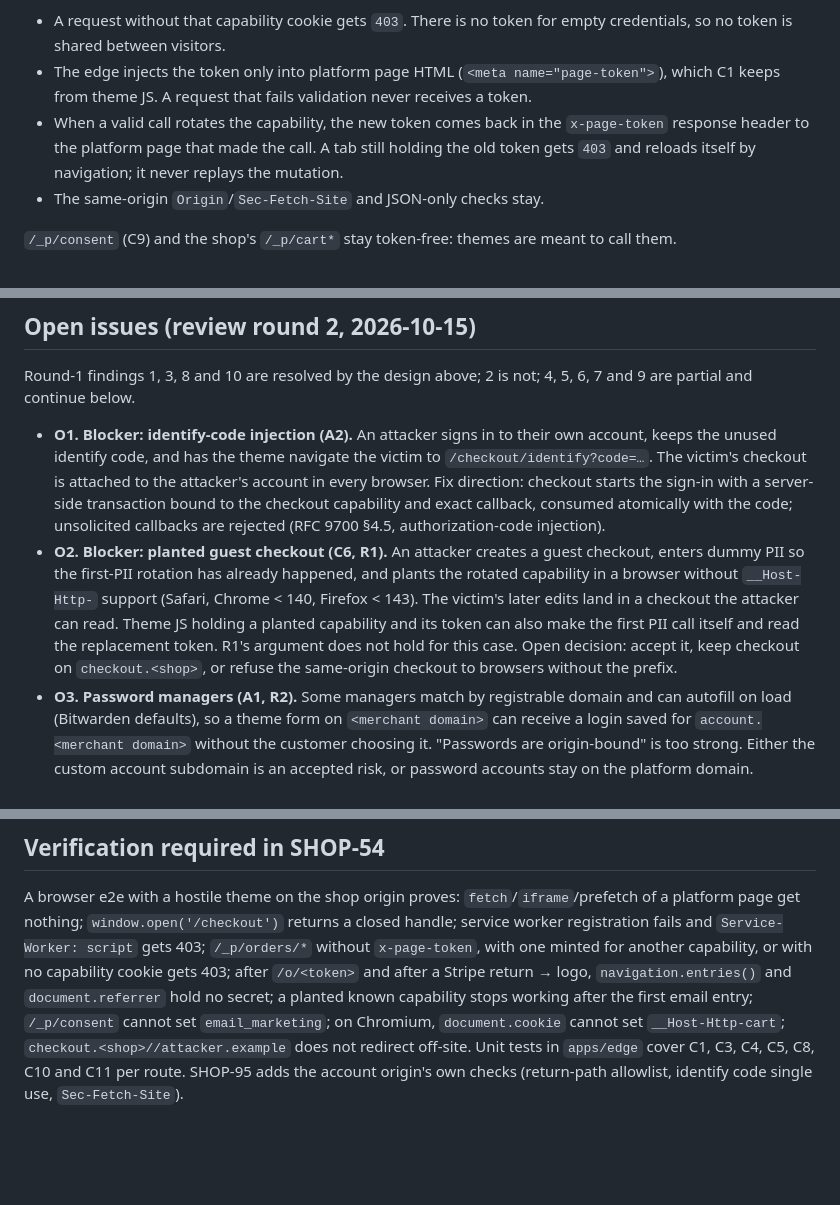
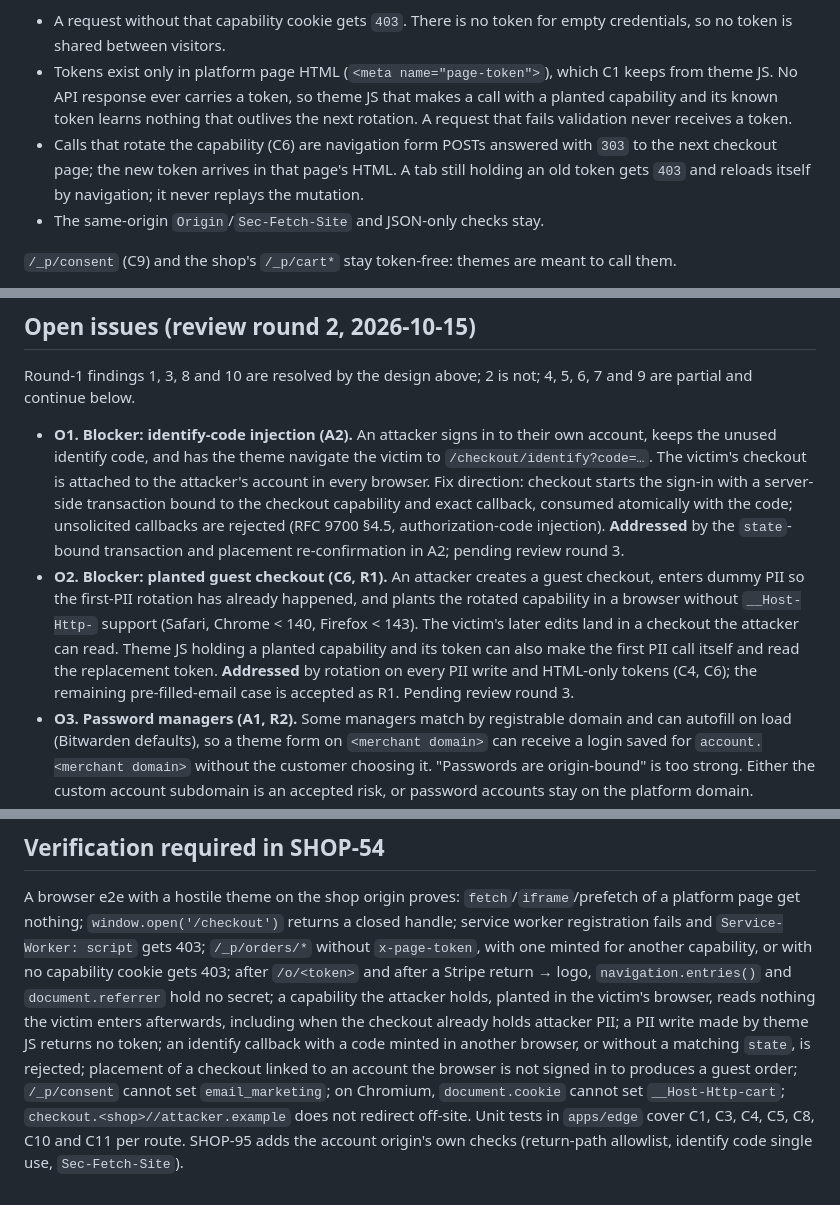
Before and after one commit to MatCer/ecommerce-platform, a Markdown page: docs/decisions/same-origin-checkout.md, 3 parts joined by grey strips. Rendered like a GitHub page; blank space fills up the shorter version.

```diff
--- a/docs/decisions/same-origin-checkout.md
+++ b/docs/decisions/same-origin-checkout.md
@@ -120,11 +137,13 @@ capability, compared in constant time. Rules:
 
 - A request without that capability cookie gets `403`. There is no token for empty
   credentials, so no token is shared between visitors.
-- The edge injects the token only into platform page HTML (`<meta name="page-token">`), which
-  C1 keeps from theme JS. A request that fails validation never receives a token.
-- When a valid call rotates the capability, the new token comes back in the `x-page-token`
-  response header to the platform page that made the call. A tab still holding the old token
-  gets `403` and reloads itself by navigation; it never replays the mutation.
+- Tokens exist only in platform page HTML (`<meta name="page-token">`), which C1 keeps from
+  theme JS. No API response ever carries a token, so theme JS that makes a call with a planted
+  capability and its known token learns nothing that outlives the next rotation. A request
+  that fails validation never receives a token.
+- Calls that rotate the capability (C6) are navigation form POSTs answered with `303` to the
+  next checkout page; the new token arrives in that page's HTML. A tab still holding an old
+  token gets `403` and reloads itself by navigation; it never replays the mutation.
 - The same-origin `Origin`/`Sec-Fetch-Site` and JSON-only checks stay.
 
 `/_p/consent` (C9) and the shop's `/_p/cart*` stay token-free: themes are meant to call them.
@@ -272,13 +304,15 @@ are partial and continue below.
   every browser. Fix direction: checkout starts the sign-in with a server-side transaction bound
   to the checkout capability and exact callback, consumed atomically with the code; unsolicited
   callbacks are rejected (RFC 9700 §4.5, authorization-code injection).
+  **Addressed** by the `state`-bound transaction and placement re-confirmation in A2; pending
+  review round 3.
 - **O2. Blocker: planted guest checkout (C6, R1).** An attacker creates a guest checkout,
   enters dummy PII so the first-PII rotation has already happened, and plants the rotated
   capability in a browser without `__Host-Http-` support (Safari, Chrome < 140, Firefox < 143).
   The victim's later edits land in a checkout the attacker can read. Theme JS holding a planted
   capability and its token can also make the first PII call itself and read the replacement
-  token. R1's argument does not hold for this case. Open decision: accept it, keep checkout on
-  `checkout.<shop>`, or refuse the same-origin checkout to browsers without the prefix.
+  token. **Addressed** by rotation on every PII write and HTML-only tokens (C4, C6); the
+  remaining pre-filled-email case is accepted as R1. Pending review round 3.
 - **O3. Password managers (A1, R2).** Some managers match by registrable domain and can
   autofill on load (Bitwarden defaults), so a theme form on `<merchant domain>` can receive a
   login saved for `account.<merchant domain>` without the customer choosing it. "Passwords are
@@ -306,8 +340,12 @@ platform page get nothing; `window.open('/checkout')` returns a closed handle; s
 registration fails and `Service-Worker: script` gets 403; `/_p/orders/*` without
 `x-page-token`, with one minted for another capability, or with no capability cookie gets 403;
 after `/o/<token>` and after a Stripe return → logo, `navigation.entries()` and
-`document.referrer` hold no secret; a planted known capability stops working after the first
-email entry; `/_p/consent` cannot set `email_marketing`; on Chromium, `document.cookie` cannot
+`document.referrer` hold no secret; a capability the attacker holds, planted in the victim's
+browser, reads nothing the victim enters afterwards, including when the checkout already holds
+attacker PII; a PII write made by theme JS returns no token; an identify callback with a code
+minted in another browser, or without a matching `state`, is rejected; placement of a
+checkout linked to an account the browser is not signed in to produces a guest order;
+`/_p/consent` cannot set `email_marketing`; on Chromium, `document.cookie` cannot
 set `__Host-Http-cart`; `checkout.<shop>//attacker.example` does not redirect off-site. Unit
 tests in `apps/edge` cover C1, C3, C4, C5, C8, C10 and C11 per route. SHOP-95 adds the account
 origin's own checks (return-path allowlist, identify code single use, `Sec-Fetch-Site`).
```
Also changed, not shown: other parts of docs/decisions/same-origin-checkout.md (+55 -25 lines).
